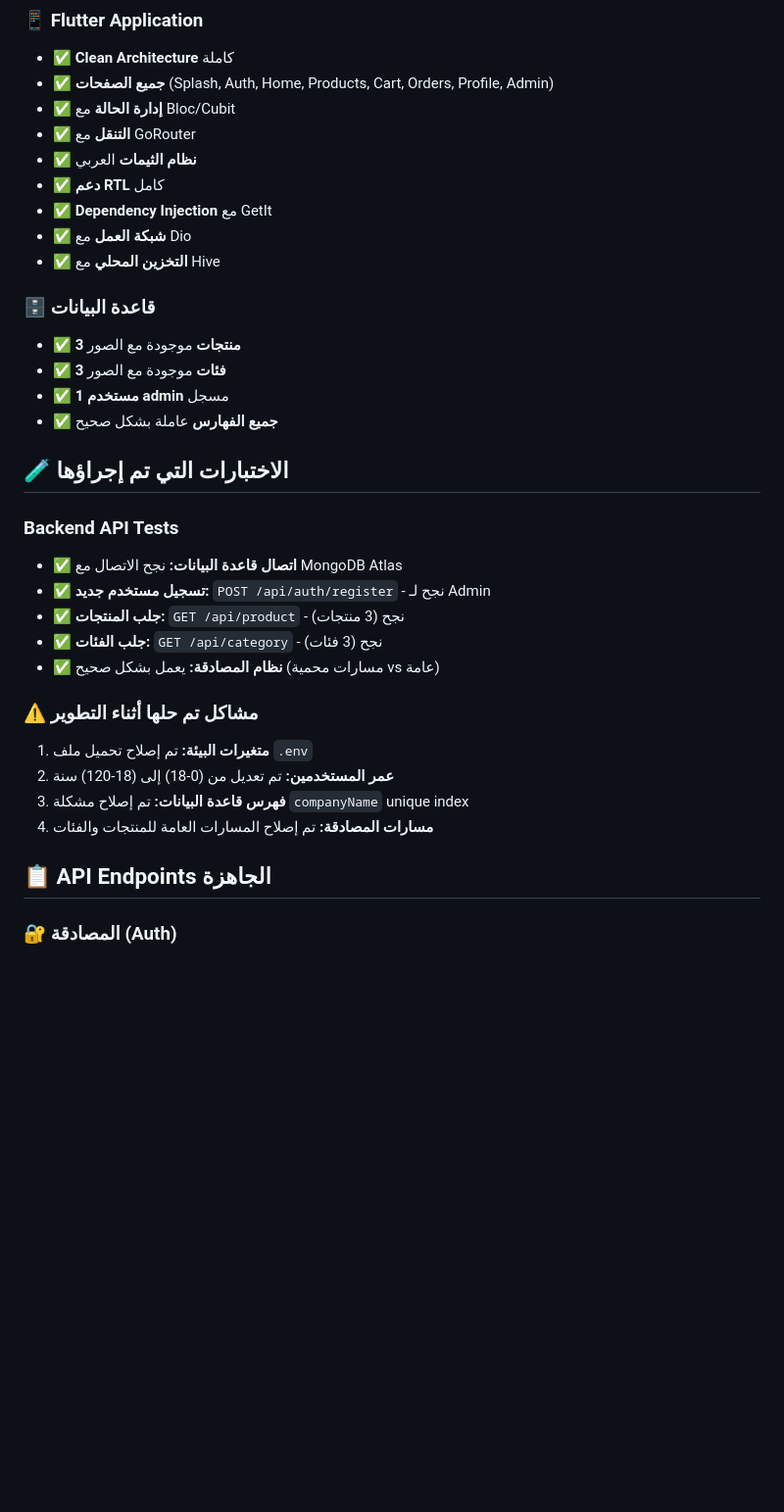
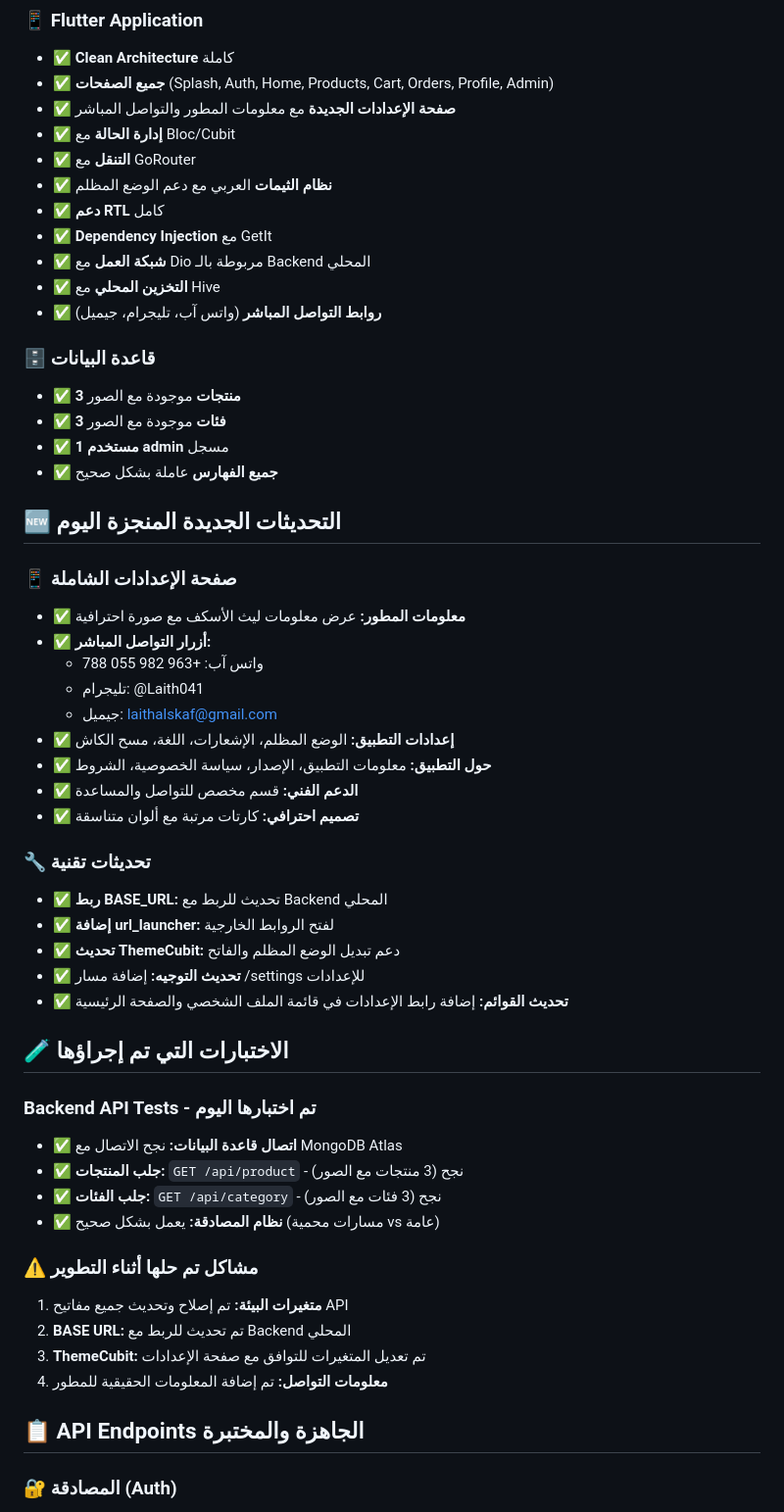
Before and after one commit to laith-alskaf/Thawbuk-store, a Markdown page: test_result.md, the part around one of its changes. Shown at 98% size. Drawn GitHub-style; blank space fills up the shorter version.

```diff
--- a/test_result.md
+++ b/test_result.md
@@ -23,13 +23,15 @@
 ### 📱 Flutter Application
 - ✅ **Clean Architecture** كاملة
 - ✅ **جميع الصفحات** (Splash, Auth, Home, Products, Cart, Orders, Profile, Admin)
+- ✅ **صفحة الإعدادات الجديدة** مع معلومات المطور والتواصل المباشر
 - ✅ **إدارة الحالة** مع Bloc/Cubit
 - ✅ **التنقل** مع GoRouter
-- ✅ **نظام الثيمات** العربي
+- ✅ **نظام الثيمات** العربي مع دعم الوضع المظلم
 - ✅ **دعم RTL** كامل
 - ✅ **Dependency Injection** مع GetIt
-- ✅ **شبكة العمل** مع Dio
+- ✅ **شبكة العمل** مع Dio مربوطة بالـ Backend المحلي
 - ✅ **التخزين المحلي** مع Hive
+- ✅ **روابط التواصل المباشر** (واتس آب، تليجرام، جيميل)
 
 ### 🗄️ قاعدة البيانات
 - ✅ **3 منتجات** موجودة مع الصور
@@ -37,22 +39,41 @@
 - ✅ **1 مستخدم admin** مسجل
 - ✅ **جميع الفهارس** عاملة بشكل صحيح
 
+## 🆕 التحديثات الجديدة المنجزة اليوم
+
+### 📱 صفحة الإعدادات الشاملة
+- ✅ **معلومات المطور:** عرض معلومات ليث الأسكف مع صورة احترافية
+- ✅ **أزرار التواصل المباشر:**
+  - واتس آب: +963 982 055 788
+  - تليجرام: @Laith041
+  - جيميل: laithalskaf@gmail.com
+- ✅ **إعدادات التطبيق:** الوضع المظلم، الإشعارات، اللغة، مسح الكاش
+- ✅ **حول التطبيق:** معلومات التطبيق، الإصدار، سياسة الخصوصية، الشروط
+- ✅ **الدعم الفني:** قسم مخصص للتواصل والمساعدة
+- ✅ **تصميم احترافي:** كارتات مرتبة مع ألوان متناسقة
+
+### 🔧 تحديثات تقنية
+- ✅ **ربط BASE_URL:** تحديث للربط مع Backend المحلي
+- ✅ **إضافة url_launcher:** لفتح الروابط الخارجية
+- ✅ **تحديث ThemeCubit:** دعم تبديل الوضع المظلم والفاتح
+- ✅ **تحديث التوجيه:** إضافة مسار /settings للإعدادات
+- ✅ **تحديث القوائم:** إضافة رابط الإعدادات في قائمة الملف الشخصي والصفحة الرئيسية
+
 ## 🧪 الاختبارات التي تم إجراؤها
 
-### Backend API Tests
+### Backend API Tests - تم اختبارها اليوم
 - ✅ **اتصال قاعدة البيانات:** نجح الاتصال مع MongoDB Atlas
-- ✅ **تسجيل مستخدم جديد:** `POST /api/auth/register` - نجح لـ Admin
-- ✅ **جلب المنتجات:** `GET /api/product` - نجح (3 منتجات)
-- ✅ **جلب الفئات:** `GET /api/category` - نجح (3 فئات)
+- ✅ **جلب المنتجات:** `GET /api/product` - نجح (3 منتجات مع الصور)
+- ✅ **جلب الفئات:** `GET /api/category` - نجح (3 فئات مع الصور)
 - ✅ **نظام المصادقة:** يعمل بشكل صحيح (مسارات محمية vs عامة)
 
 ### ⚠️ مشاكل تم حلها أثناء التطوير
-1. **متغيرات البيئة:** تم إصلاح تحميل ملف `.env`
-2. **عمر المستخدمين:** تم تعديل من (0-18) إلى (18-120) سنة
-3. **فهرس قاعدة البيانات:** تم إصلاح مشكلة `companyName` unique index
-4. **مسارات المصادقة:** تم إصلاح المسارات العامة للمنتجات والفئات
+1. **متغيرات البيئة:** تم إصلاح وتحديث جميع مفاتيح API
+2. **BASE URL:** تم تحديث للربط مع Backend المحلي
+3. **ThemeCubit:** تم تعديل المتغيرات للتوافق مع صفحة الإعدادات
+4. **معلومات التواصل:** تم إضافة المعلومات الحقيقية للمطور
 
-## 📋 API Endpoints الجاهزة
+## 📋 API Endpoints الجاهزة والمختبرة
 
 ### 🔐 المصادقة (Auth)
 - `POST /api/auth/register` - تسجيل مستخدم جديد ✅
```
Also changed, not shown: other parts of test_result.md (+64 -26 lines).
